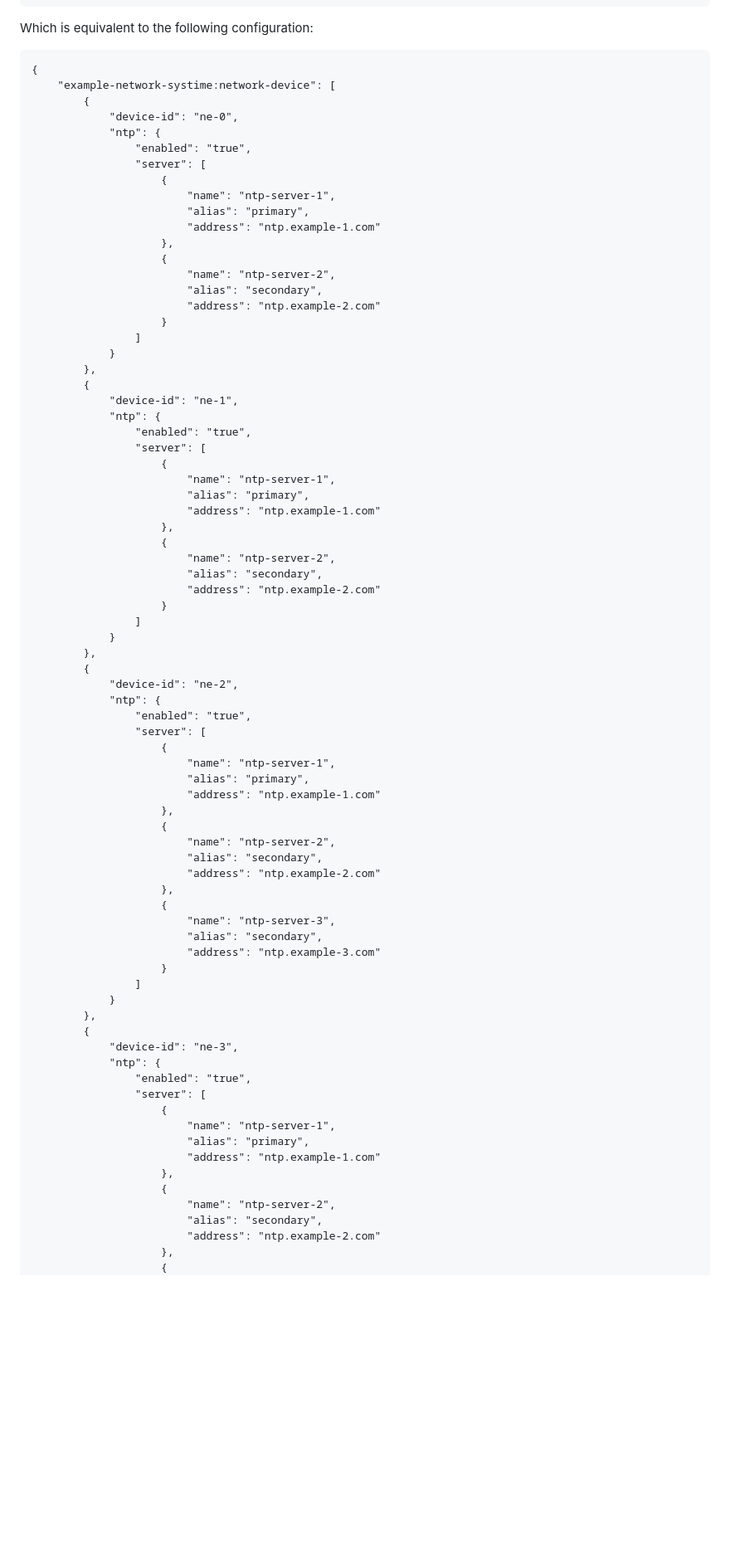
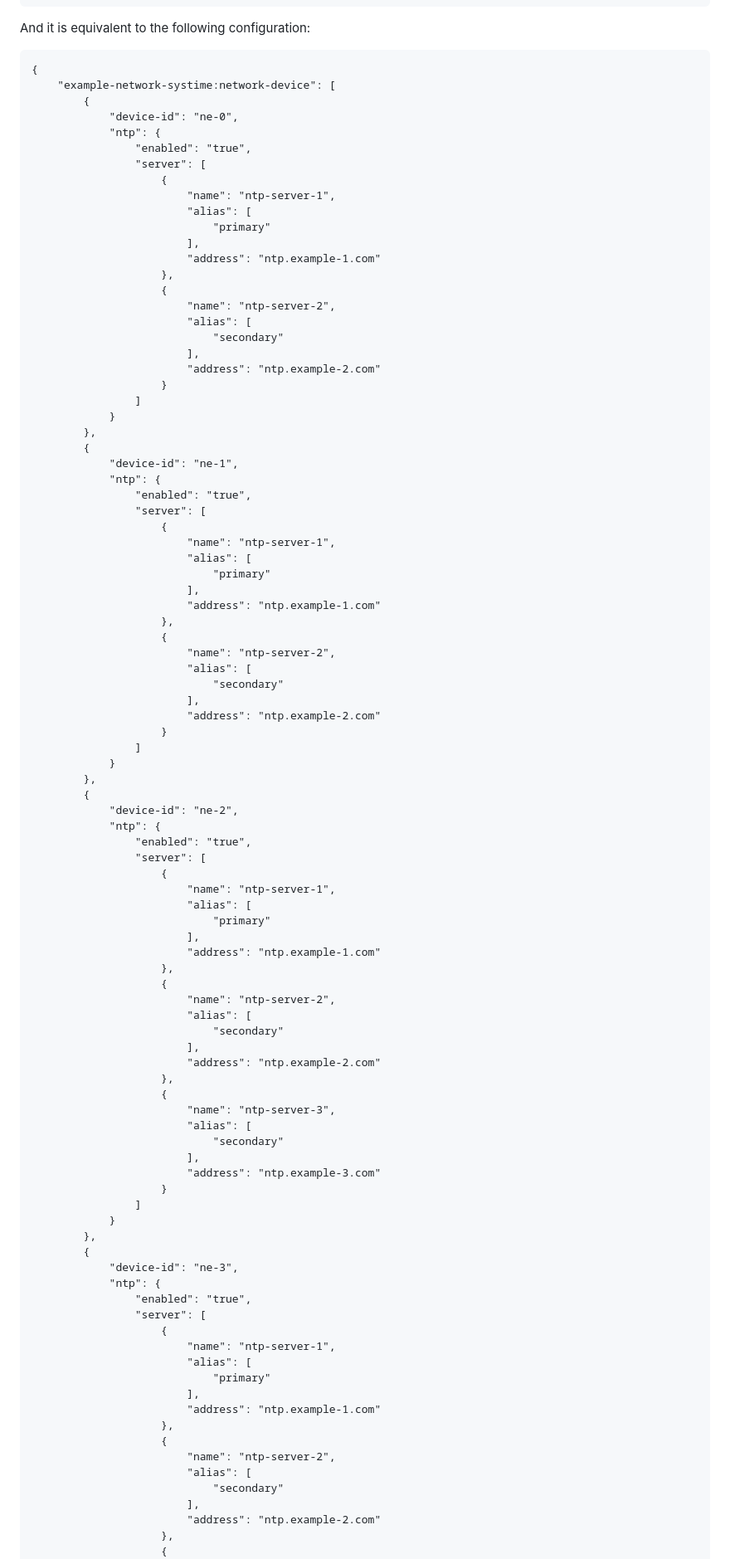
Before and after one commit to QiufangMa/template-mechanism, a Markdown page: draft-ma-netmod-YANG-template.md, the part around the change printed below. Shown: that part at 83% size. GitHub-like rendering; blank space fills up the shorter version.

```diff
--- a/draft-ma-netmod-YANG-template.md
+++ b/draft-ma-netmod-YANG-template.md
@@ -701,7 +713,7 @@ using "template-ntp" and "template-ntp2" that may be sent to a SDN controller:
 }
 ~~~~
 
-Which is equivalent to the following configuration:
+And it is equivalent to the following configuration:
 
 ~~~~
 {
@@ -713,12 +725,16 @@ Which is equivalent to the following configuration:
                 "server": [
                     {
                         "name": "ntp-server-1",
-                        "alias": "primary",
+                        "alias": [
+                            "primary"
+                        ],
                         "address": "ntp.example-1.com"
                     },
                     {
                         "name": "ntp-server-2",
-                        "alias": "secondary",
+                        "alias": [
+                            "secondary"
+                        ],
                         "address": "ntp.example-2.com"
                     }
                 ]
@@ -731,12 +747,16 @@ Which is equivalent to the following configuration:
                 "server": [
                     {
                         "name": "ntp-server-1",
-                        "alias": "primary",
+                        "alias": [
+                            "primary"
+                        ],
                         "address": "ntp.example-1.com"
                     },
                     {
                         "name": "ntp-server-2",
-                        "alias": "secondary",
+                        "alias": [
+                            "secondary"
+                        ],
                         "address": "ntp.example-2.com"
                     }
                 ]
@@ -749,17 +769,23 @@ Which is equivalent to the following configuration:
                 "server": [
                     {
                         "name": "ntp-server-1",
-                        "alias": "primary",
+                        "alias": [
+                            "primary"
+                        ],
                         "address": "ntp.example-1.com"
                     },
                     {
                         "name": "ntp-server-2",
-                        "alias": "secondary",
+                        "alias": [
+                            "secondary"
+                        ],
                         "address": "ntp.example-2.com"
                     },
                     {
                         "name": "ntp-server-3",
-                        "alias": "secondary",
+                        "alias": [
+                            "secondary"
+                        ],
                         "address": "ntp.example-3.com"
                     }
                 ]
@@ -772,12 +798,16 @@ Which is equivalent to the following configuration:
                 "server": [
                     {
                         "name": "ntp-server-1",
-                        "alias": "primary",
+                        "alias": [
+                            "primary"
+                        ],
                         "address": "ntp.example-1.com"
                     },
                     {
                         "name": "ntp-server-2",
-                        "alias": "secondary",
+                        "alias": [
+                            "secondary"
+                        ],
                         "address": "ntp.example-2.com"
                     },
                     {
```
Also changed, not shown: other parts of draft-ma-netmod-YANG-template.md (+94 -8 lines).
